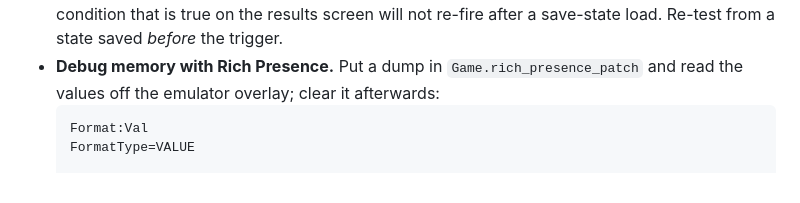
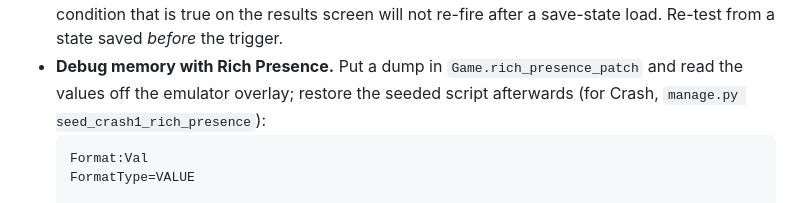
Before and after one commit to Gabriel-TwoBits/RetroPlatinas, a Markdown page: CLAUDE.md, the part around the change. Rendered like a GitHub page.

Commit message:
docs: restore the seeded rich presence after a memory debug dump

````diff
--- a/CLAUDE.md
+++ b/CLAUDE.md
@@ -153,7 +153,8 @@ the game: **the user's check in DuckStation remains the final gate** before a co
   that is true on the results screen will not re-fire after a save-state load. Re-test from a
   state saved *before* the trigger.
 - **Debug memory with Rich Presence.** Put a dump in `Game.rich_presence_patch` and read the
-  values off the emulator overlay; clear it afterwards:
+  values off the emulator overlay; restore the seeded script afterwards (for Crash,
+  `manage.py seed_crash1_rich_presence`):
   ```
   Format:Val
   FormatType=VALUE
````
